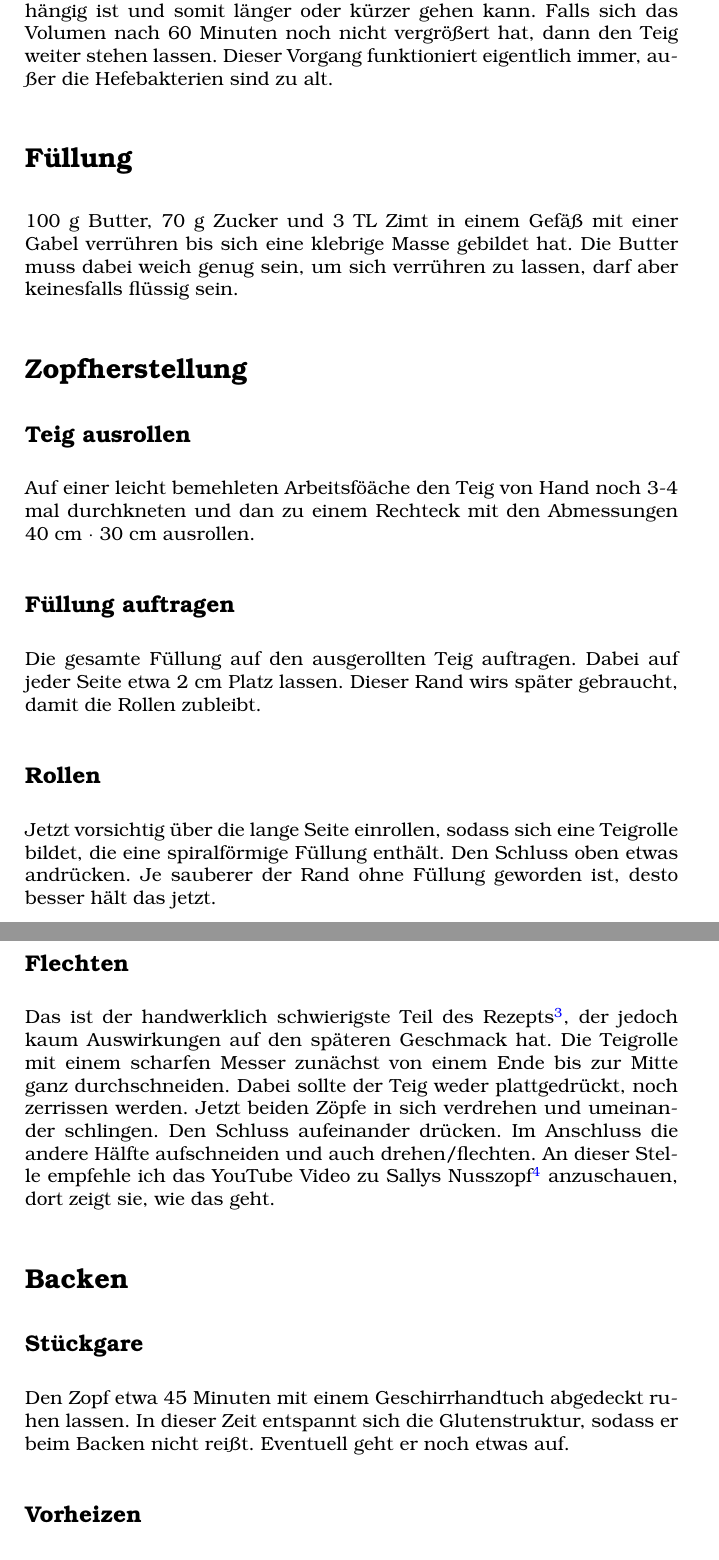
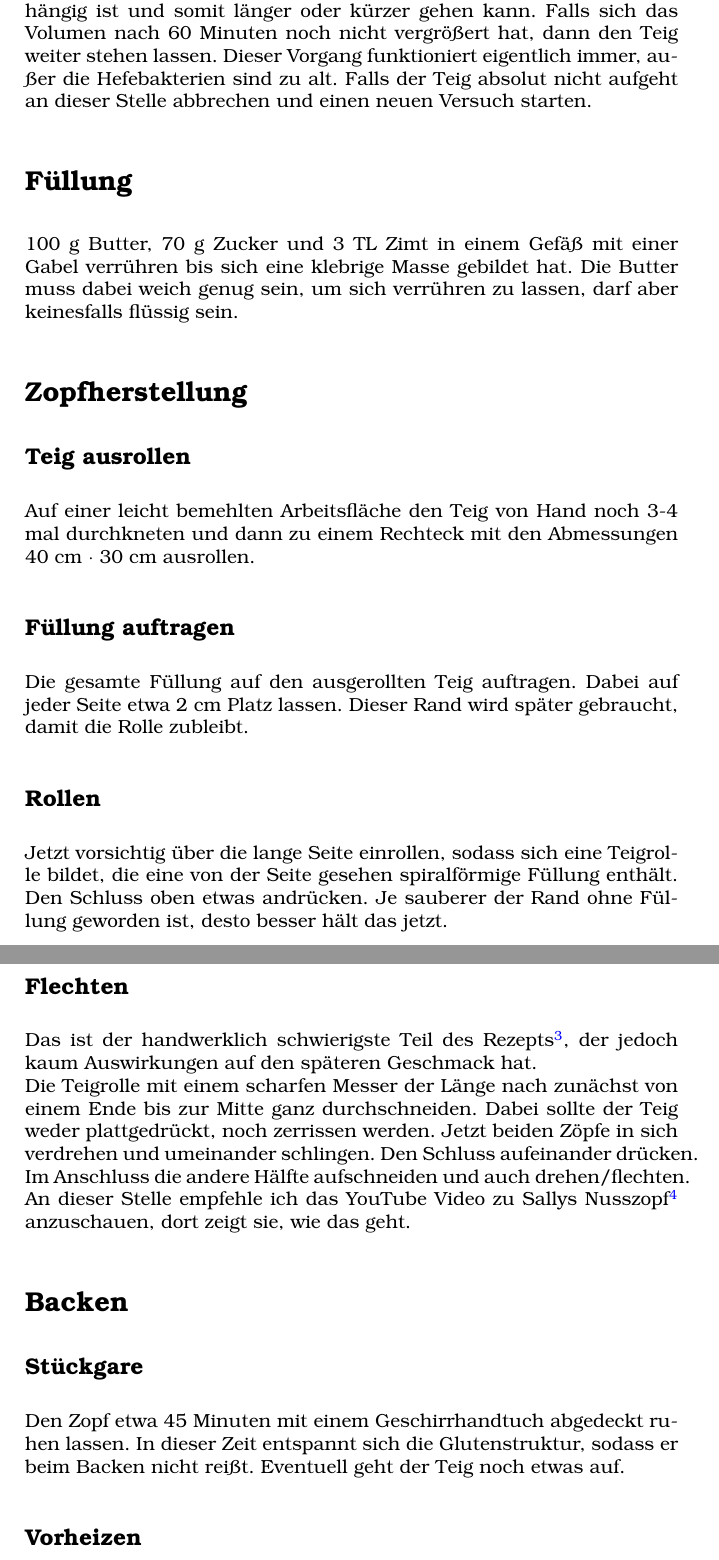
Before and after one commit to fabianbelzner/rezepte, a LaTeX document (hefezopf.tex): two parts of pages 2 and 3 of 4, joined at a grey line, cut so that both start at the same text. Compiled offline with pdfLaTeX.

Commit message:
correction

```diff
--- a/hefezopf.tex
+++ b/hefezopf.tex
@@ -44,28 +44,28 @@ Mehl, Milch, 50 g Zucker und 1 Prise Salz mit einem Kochlöffel in einer Schüss
 Den Teig in eine Küchenmaschine geben und erst auf kleiner, dann auf höherer Stufe kneten und dabei das Ei und 50 g Butter stückchenweise zugeben. Der Teig ist dann fertig geknetet, wenn er sich vom Rand der Schüssel ablöst und nicht mehr klebrig ist. Jetzt sollte sich eine elastische Masse gebildet haben. Der ganze Knetvorgang dauert etwa 10 Minuten. Das Ei habe ich schon vergessen, was zu keinem schlechteren Ergebnis (eher besser!) geführt hat.
 
 \subsection*{Stockgare}
-Den Teig jetzt an einem warmen Ort für etwa 60 Minuten gehen lassen bis sich das Volumen deutlich vergrößert hat. Das ist ein biologischer Prozess, der u.a. von der Hefe und den Umgebungsbedingungen abhängig ist und somit länger oder kürzer gehen kann. Falls sich das Volumen nach 60 Minuten noch nicht vergrößert hat, dann den Teig weiter stehen lassen. Dieser Vorgang funktioniert eigentlich immer, außer die Hefebakterien sind zu alt.
+Den Teig jetzt an einem warmen Ort für etwa 60 Minuten gehen lassen bis sich das Volumen deutlich vergrößert hat. Das ist ein biologischer Prozess, der u.a. von der Hefe und den Umgebungsbedingungen abhängig ist und somit länger oder kürzer gehen kann. Falls sich das Volumen nach 60 Minuten noch nicht vergrößert hat, dann den Teig weiter stehen lassen. Dieser Vorgang funktioniert eigentlich immer, außer die Hefebakterien sind zu alt. Falls der Teig absolut nicht aufgeht an dieser Stelle abbrechen und einen neuen Versuch starten.
 
 \section*{Füllung}
 100 g Butter, 70 g Zucker und 3 TL Zimt in einem Gefäß mit einer Gabel verrühren bis sich eine klebrige Masse gebildet hat. Die Butter muss dabei weich genug sein, um sich verrühren zu lassen, darf aber keinesfalls flüssig sein.
 
 \section*{Zopfherstellung}
 \subsection*{Teig ausrollen}
-Auf einer leicht bemehleten Arbeitsföäche den Teig von Hand noch 3-4 mal durchkneten und dan zu einem Rechteck mit den Abmessungen 40~cm~$\cdot$~30~cm ausrollen.
+Auf einer leicht bemehlten Arbeitsfläche den Teig von Hand noch 3-4 mal durchkneten und dann zu einem Rechteck mit den Abmessungen 40~cm~$\cdot$~30~cm ausrollen.
 
 \subsection*{Füllung auftragen}
-Die gesamte Füllung auf den ausgerollten Teig auftragen. Dabei auf jeder Seite etwa 2~cm Platz lassen. Dieser Rand wirs später gebraucht, damit die Rollen zubleibt.
+Die gesamte Füllung auf den ausgerollten Teig auftragen. Dabei auf jeder Seite etwa 2~cm Platz lassen. Dieser Rand wird später gebraucht, damit die Rolle zubleibt.
 
 \subsection*{Rollen}
-Jetzt vorsichtig über die lange Seite einrollen, sodass sich eine Teigrolle bildet, die eine spiralförmige Füllung enthält. Den Schluss oben etwas andrücken. Je sauberer der Rand ohne Füllung geworden ist, desto besser hält das jetzt.
+Jetzt vorsichtig über die lange Seite einrollen, sodass sich eine Teigrolle bildet, die eine von der Seite gesehen spiralförmige Füllung enthält. Den Schluss oben etwas andrücken. Je sauberer der Rand ohne Füllung geworden ist, desto besser hält das jetzt.
 
 \subsection*{Flechten}
-Das ist der handwerklich schwierigste Teil des Rezepts\footnote{Die Rolle kann auch einfach in Scheiben geschnitten werden, dann hat man Zimtschnecken}, der jedoch kaum Auswirkungen auf den späteren Geschmack hat.
-Die Teigrolle mit einem scharfen Messer zunächst von einem Ende bis zur Mitte ganz durchschneiden. Dabei sollte der Teig weder plattgedrückt, noch zerrissen werden. Jetzt beiden Zöpfe in sich verdrehen und umeinander schlingen. Den Schluss aufeinander drücken. Im Anschluss die andere Hälfte aufschneiden und auch drehen/flechten. An dieser Stelle empfehle ich das YouTube Video zu Sallys Nusszopf\footnote{\url{https://www.youtube.com/watch?v=YWvEKbcbk2s}} anzuschauen, dort zeigt sie, wie das geht.
+Das ist der handwerklich schwierigste Teil des Rezepts\footnote{Die Rolle kann auch einfach in Scheiben geschnitten werden, dann hat man Zimtschnecken}, der jedoch kaum Auswirkungen auf den späteren Geschmack hat. \\
+Die Teigrolle mit einem scharfen Messer der Länge nach zunächst von einem Ende bis zur Mitte ganz durchschneiden. Dabei sollte der Teig weder plattgedrückt, noch zerrissen werden. Jetzt beiden Zöpfe in sich verdrehen und umeinander schlingen. Den Schluss aufeinander drücken. Im Anschluss die andere Hälfte aufschneiden und auch drehen/flechten. An dieser Stelle empfehle ich das YouTube Video zu Sallys Nusszopf\footnote{\url{https://www.youtube.com/watch?v=YWvEKbcbk2s}} anzuschauen, dort zeigt sie, wie das geht.
 
 \section*{Backen}
 \subsection*{Stückgare}
-Den Zopf etwa 45 Minuten mit einem Geschirrhandtuch abgedeckt ruhen lassen. In dieser Zeit entspannt sich die Glutenstruktur, sodass er beim Backen nicht reißt. Eventuell geht er noch etwas auf.
+Den Zopf etwa 45 Minuten mit einem Geschirrhandtuch abgedeckt ruhen lassen. In dieser Zeit entspannt sich die Glutenstruktur, sodass er beim Backen nicht reißt. Eventuell geht der Teig noch etwas auf.
 
 \subsection*{Vorheizen}
 In der Zwischenzeit den Backofen auf 180 Grad Umluft vorheizen.
```
Also changed, not shown: hefezopf.pdf, hefezopf.tex (2 more changed lines).
